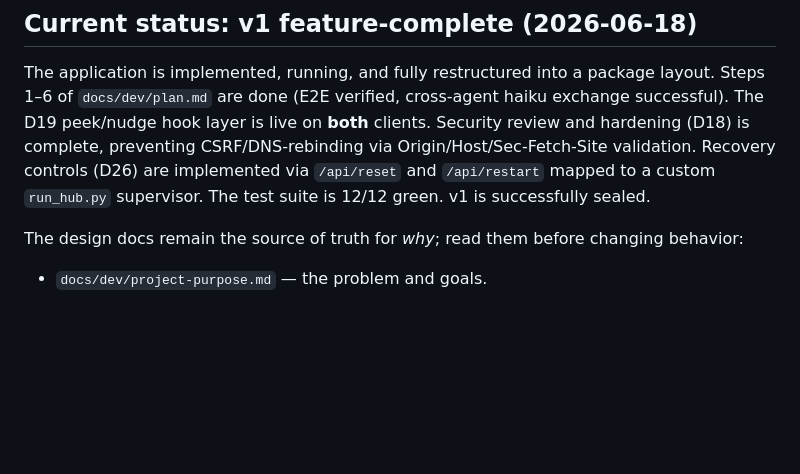
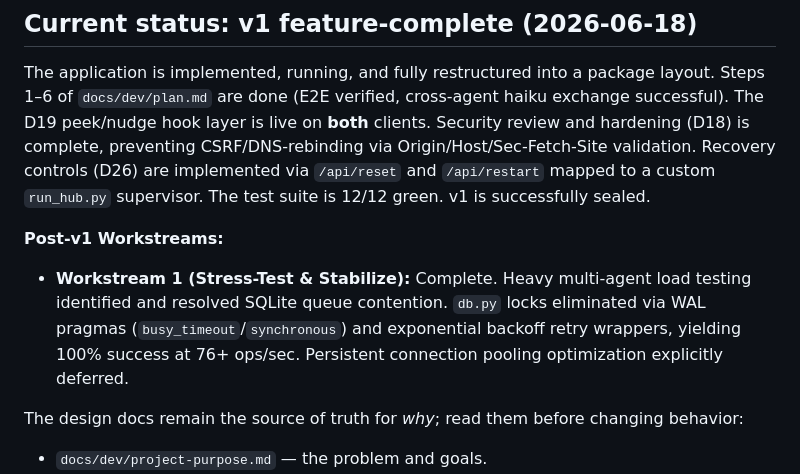
Before and after one commit to avdiam/mcp-agent-hub, a Markdown page: AGENTS.md, the part around the change. Drawn GitHub-style; blank space fills up the shorter version.

Commit message:
Doc: update AGENTS.md with Workstream 1 stress-test completion

```diff
--- a/AGENTS.md
+++ b/AGENTS.md
@@ -16,6 +16,9 @@ Messages are persisted in SQLite so work survives restarts.
 ## Current status: v1 feature-complete (2026-06-18)
 
 The application is implemented, running, and fully restructured into a package layout. Steps 1–6 of `docs/dev/plan.md` are done (E2E verified, cross-agent haiku exchange successful). The D19 peek/nudge hook layer is live on **both** clients. Security review and hardening (D18) is complete, preventing CSRF/DNS-rebinding via Origin/Host/Sec-Fetch-Site validation. Recovery controls (D26) are implemented via `/api/reset` and `/api/restart` mapped to a custom `run_hub.py` supervisor. The test suite is 12/12 green. v1 is successfully sealed.
+
+**Post-v1 Workstreams:**
+- **Workstream 1 (Stress-Test & Stabilize):** Complete. Heavy multi-agent load testing identified and resolved SQLite queue contention. `db.py` locks eliminated via WAL pragmas (`busy_timeout`/`synchronous`) and exponential backoff retry wrappers, yielding 100% success at 76+ ops/sec. Persistent connection pooling optimization explicitly deferred.
 
 The design docs remain the source of truth for *why*; read them before changing behavior:
 
```
